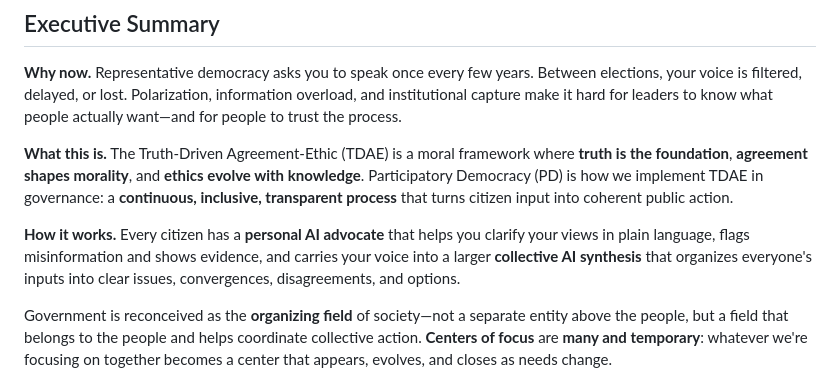
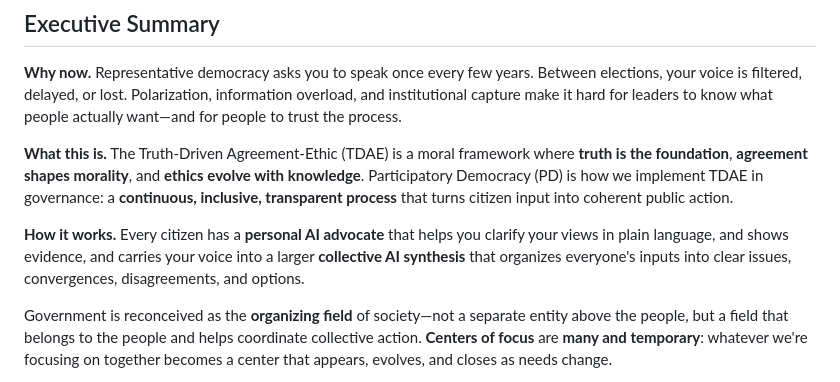
Before and after one commit to AshmanRoonz/WhatNow, a Markdown page: README.md, the part around the change. Rendered like a GitHub page.

```diff
--- a/README.md
+++ b/README.md
@@ -26,7 +26,7 @@ Your feedback, criticism, and collaboration are essential to making this vision
 
 **What this is.** The Truth-Driven Agreement-Ethic (TDAE) is a moral framework where **truth is the foundation**, **agreement shapes morality**, and **ethics evolve with knowledge**. Participatory Democracy (PD) is how we implement TDAE in governance: a **continuous, inclusive, transparent process** that turns citizen input into coherent public action.
 
-**How it works.** Every citizen has a **personal AI advocate** that helps you clarify your views in plain language, flags misinformation and shows evidence, and carries your voice into a larger **collective AI synthesis** that organizes everyone's inputs into clear issues, convergences, disagreements, and options.
+**How it works.** Every citizen has a **personal AI advocate** that helps you clarify your views in plain language, and shows evidence, and carries your voice into a larger **collective AI synthesis** that organizes everyone's inputs into clear issues, convergences, disagreements, and options.
 
 Government is reconceived as the **organizing field** of society—not a separate entity above the people, but a field that belongs to the people and helps coordinate collective action. **Centers of focus** are **many and temporary**: whatever we're focusing on together becomes a center that appears, evolves, and closes as needs change.
 
```
